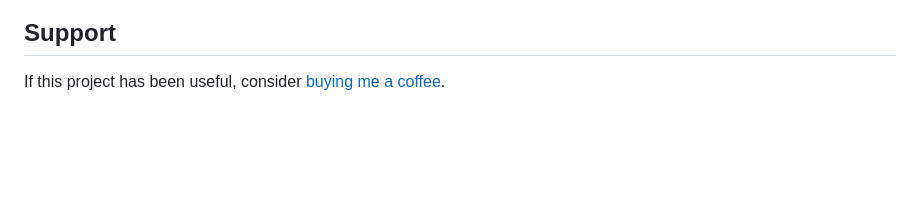
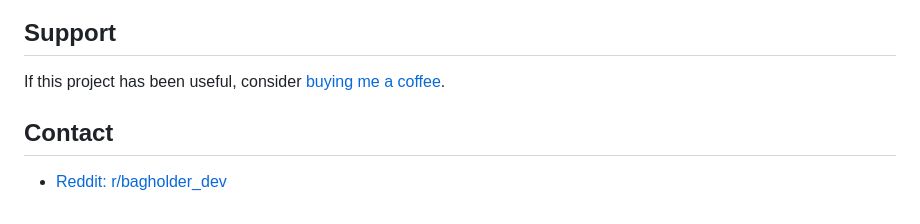
Before and after one commit to Trogdorts/BagHolder, a Markdown page: README.md, the part around the change. Rendered like a GitHub page; blank space fills up the shorter version.

Commit message:
Add contact section with subreddit link

```diff
--- a/README.md
+++ b/README.md
@@ -100,3 +100,7 @@ Theme defaults to **dark**. Toggle numeric text visibility, default month view,
 ## Support
 
 If this project has been useful, consider [buying me a coffee](https://buymeacoffee.com/crissejdav6).
+
+## Contact
+
+- [Reddit: r/bagholder_dev](https://www.reddit.com/r/bagholder_dev)
```
